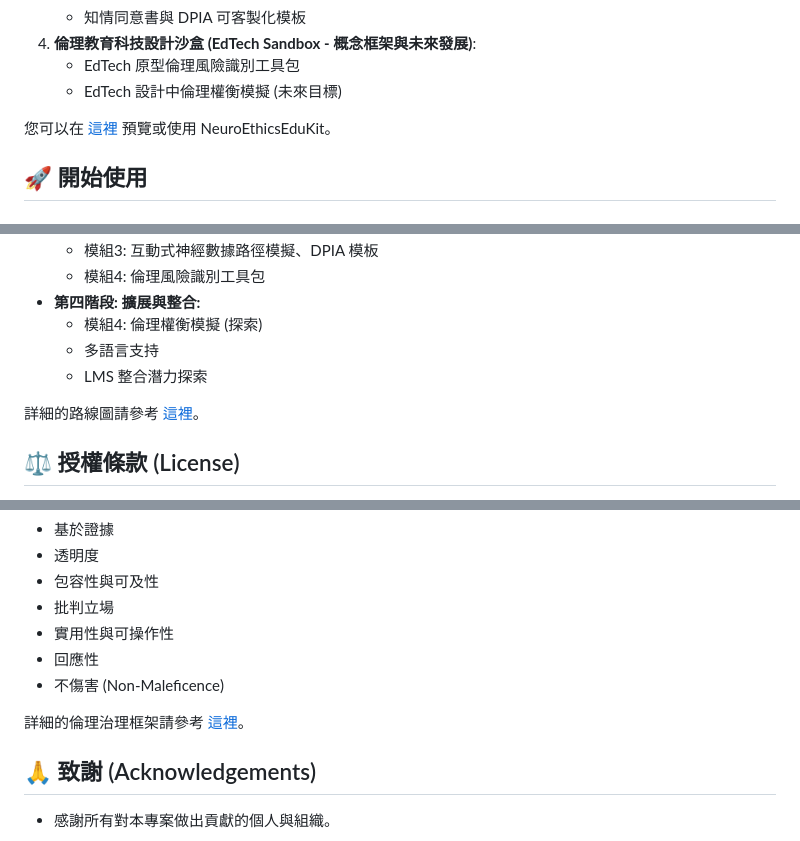
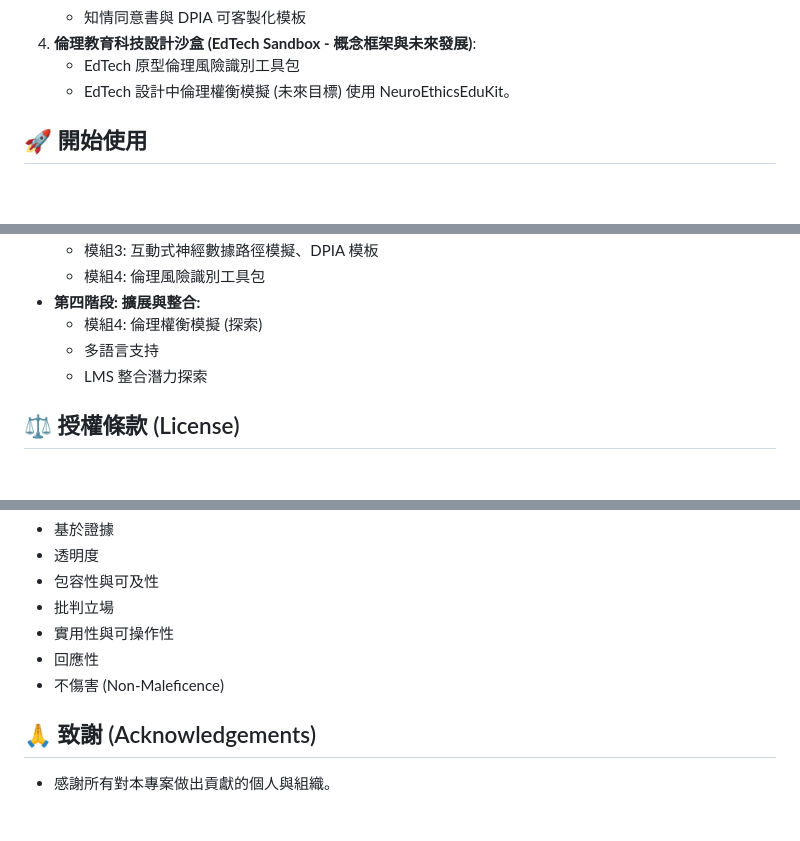
Before and after one commit to jeffery8910/NeuroEthicsEduKit, a Markdown page: Readme.md, 3 parts joined by grey strips. Drawn GitHub-style; blank space fills up the shorter version.

```diff
--- a/Readme.md
+++ b/Readme.md
@@ -54,8 +54,7 @@ NeuroEthicsEduKit 包含以下核心模組：
 4.  **倫理教育科技設計沙盒 (EdTech Sandbox - 概念框架與未來發展)**:
     *   EdTech 原型倫理風險識別工具包
     *   EdTech 設計中倫理權衡模擬 (未來目標)
-
-您可以在 [這裡](LINK_TO_YOUR_PROJECT_WEBSITE_OR_DEMO) 預覽或使用 NeuroEthicsEduKit。
+使用 NeuroEthicsEduKit。
 <!-- 建議在此處放上專案的線上連結 -->
 
 ## 🚀 開始使用
@@ -151,8 +150,6 @@ NeuroEthicsEduKit 包含以下核心模組：
     *   多語言支持
     *   LMS 整合潛力探索
 
-詳細的路線圖請參考 [這裡](LINK_TO_YOUR_ROADMAP_DOCUMENT_IN_DOCS)。
-
 ## ⚖️ 授權條款 (License)
 
 本專案採用 [MIT License](./LICENSE) 授權。這意味著您可以自由地使用、複製、修改、合併、發布、分發、再授權和/或銷售本軟體的副本，但前提是包含原始的版權聲明和此許可聲明。
@@ -172,7 +169,6 @@ NeuroEthicsEduKit 的開發遵循以下核心原則：
 *   回應性
 *   不傷害 (Non-Maleficence)
 
-詳細的倫理治理框架請參考 [這裡](LINK_TO_YOUR_ETHICS_GOVERNANCE_DOCUMENT_IN_DOCS)。
 
 ## 🙏 致謝 (Acknowledgements)
 
```
